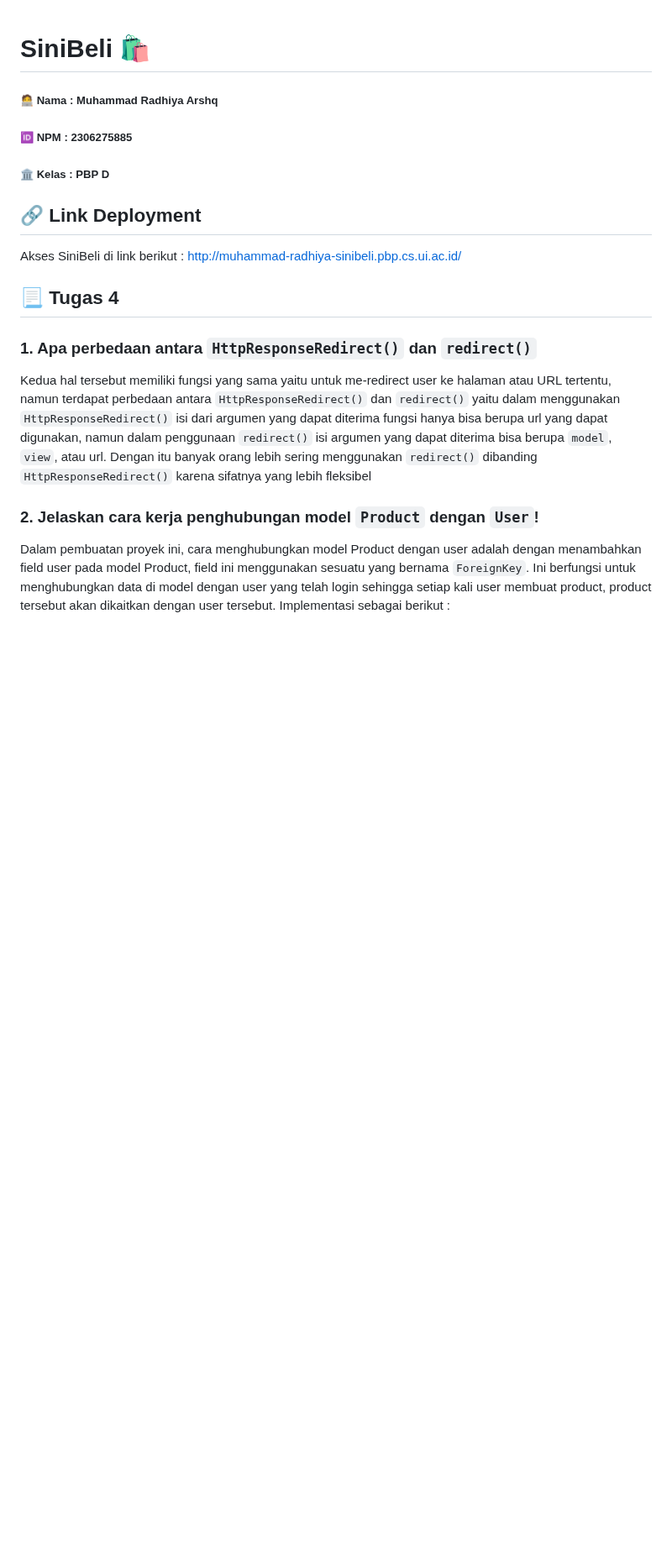
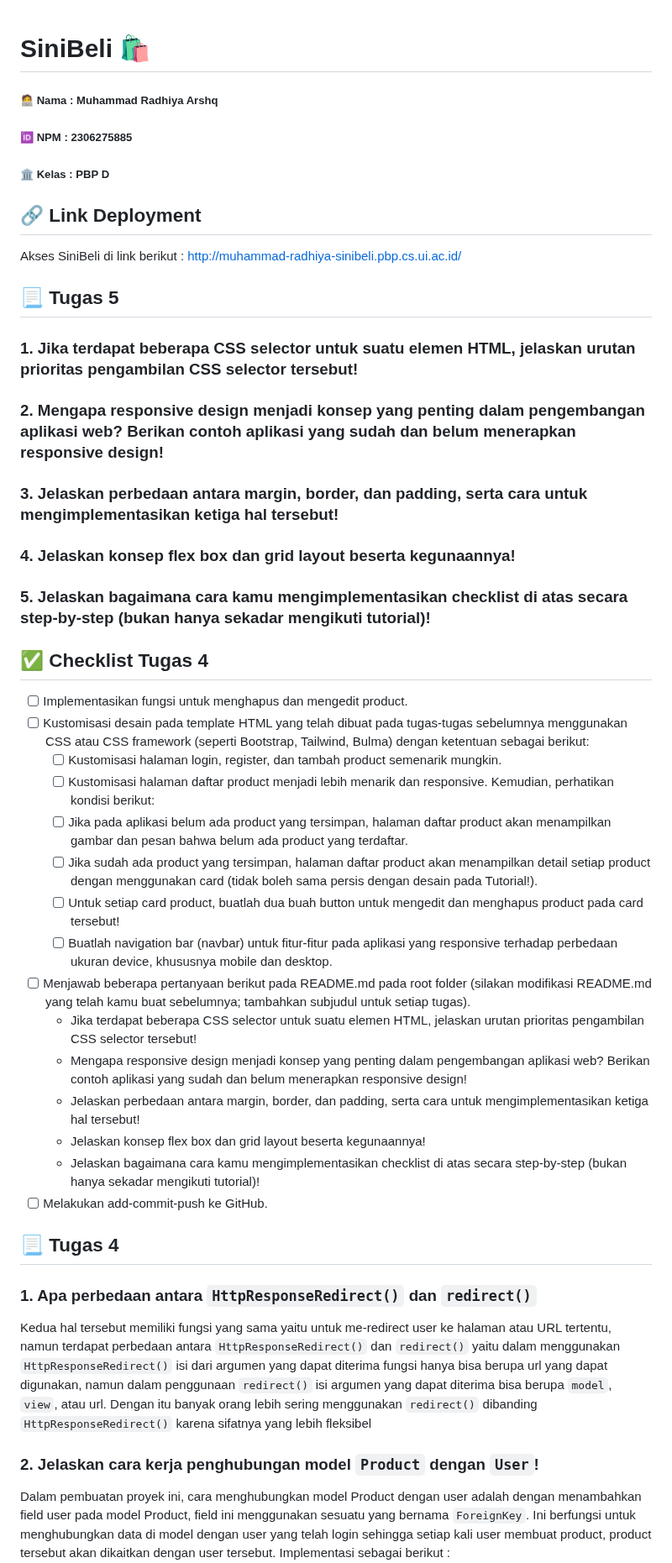
Before and after one commit to arshqiii/SiniBeli, a Markdown page: README.md, the part around the change. Shown at 84% size. Drawn GitHub-style; blank space fills up the shorter version.

Commit message:
Mulai Tugas 5

```diff
--- a/README.md
+++ b/README.md
@@ -6,6 +6,35 @@
 
 ## 🔗 Link Deployment
 Akses SiniBeli di link berikut : [http://muhammad-radhiya-sinibeli.pbp.cs.ui.ac.id/](http://muhammad-radhiya-sinibeli.pbp.cs.ui.ac.id/)
+
+## 📃 Tugas 5
+
+### 1. Jika terdapat beberapa CSS selector untuk suatu elemen HTML, jelaskan urutan prioritas pengambilan CSS selector tersebut!
+
+### 2. Mengapa responsive design menjadi konsep yang penting dalam pengembangan aplikasi web? Berikan contoh aplikasi yang sudah dan belum menerapkan responsive design!
+
+### 3. Jelaskan perbedaan antara margin, border, dan padding, serta cara untuk mengimplementasikan ketiga hal tersebut!
+
+### 4. Jelaskan konsep flex box dan grid layout beserta kegunaannya!
+
+### 5. Jelaskan bagaimana cara kamu mengimplementasikan checklist di atas secara step-by-step (bukan hanya sekadar mengikuti tutorial)!
+
+## ✅ Checklist Tugas 4
+- [ ] Implementasikan fungsi untuk menghapus dan mengedit product.
+- [ ] Kustomisasi desain pada template HTML yang telah dibuat pada tugas-tugas sebelumnya menggunakan CSS atau CSS framework (seperti Bootstrap, Tailwind, Bulma) dengan ketentuan sebagai berikut:
+	- [ ] Kustomisasi halaman login, register, dan tambah product semenarik mungkin.
+ 	- [ ] Kustomisasi halaman daftar product menjadi lebih menarik dan responsive. Kemudian, perhatikan kondisi berikut:
+  	- [ ] Jika pada aplikasi belum ada product yang tersimpan, halaman daftar product akan menampilkan gambar dan pesan bahwa belum ada product yang terdaftar.
+  	- [ ] Jika sudah ada product yang tersimpan, halaman daftar product akan menampilkan detail setiap product dengan menggunakan card (tidak boleh sama persis dengan desain pada Tutorial!).
+  	- [ ] Untuk setiap card product, buatlah dua buah button untuk mengedit dan menghapus product pada card tersebut!
+  	- [ ] Buatlah navigation bar (navbar) untuk fitur-fitur pada aplikasi yang responsive terhadap perbedaan ukuran device, khususnya mobile dan desktop.
+- [ ] Menjawab beberapa pertanyaan berikut pada README.md pada root folder (silakan modifikasi README.md yang telah kamu buat sebelumnya; tambahkan subjudul untuk setiap tugas).
+	- Jika terdapat beberapa CSS selector untuk suatu elemen HTML, jelaskan urutan prioritas pengambilan CSS selector tersebut!
+  	- Mengapa responsive design menjadi konsep yang penting dalam pengembangan aplikasi web? Berikan contoh aplikasi yang sudah dan belum menerapkan responsive design!
+  	- Jelaskan perbedaan antara margin, border, dan padding, serta cara untuk mengimplementasikan ketiga hal tersebut!
+  	- Jelaskan konsep flex box dan grid layout beserta kegunaannya!
+  	- Jelaskan bagaimana cara kamu mengimplementasikan checklist di atas secara step-by-step (bukan hanya sekadar mengikuti tutorial)!
+ - [ ] Melakukan add-commit-push ke GitHub.
 
 ## 📃 Tugas 4
 
```
